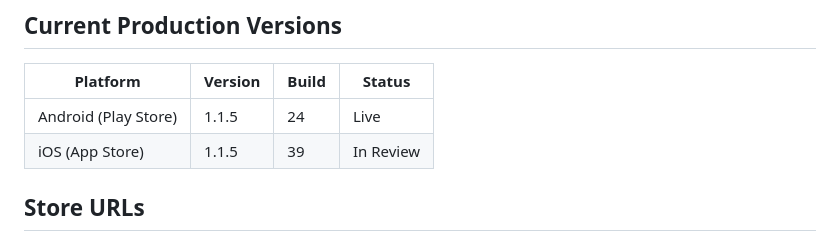
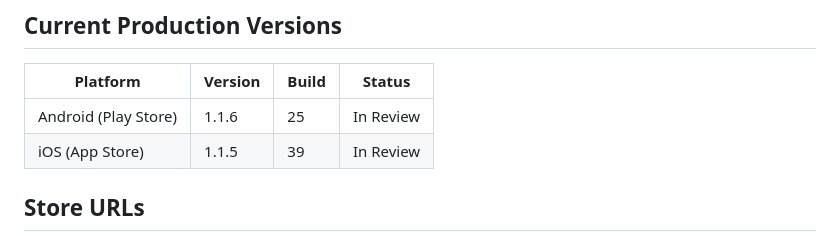
Before and after one commit to Moore99/sport-rosters, a Markdown page: CLAUDE.md, the part around the change. GitHub-like rendering.

Commit message:
Update CLAUDE.md: Android 1.1.6 (25) in review, iOS 1.1.5 (39) in review
Co-Authored-By: Claude Sonnet 4.6 <noreply@anthropic.com>

```diff
--- a/CLAUDE.md
+++ b/CLAUDE.md
@@ -342,7 +342,7 @@ Android AdMob app ID is already in `AndroidManifest.xml` ✅ (test ID — swap b
 
 | Platform | Version | Build | Status |
 |----------|---------|-------|--------|
-| Android (Play Store) | 1.1.5 | 24 | Live |
+| Android (Play Store) | 1.1.6 | 25 | In Review |
 | iOS (App Store) | 1.1.5 | 39 | In Review |
 
 ## Store URLs
```
